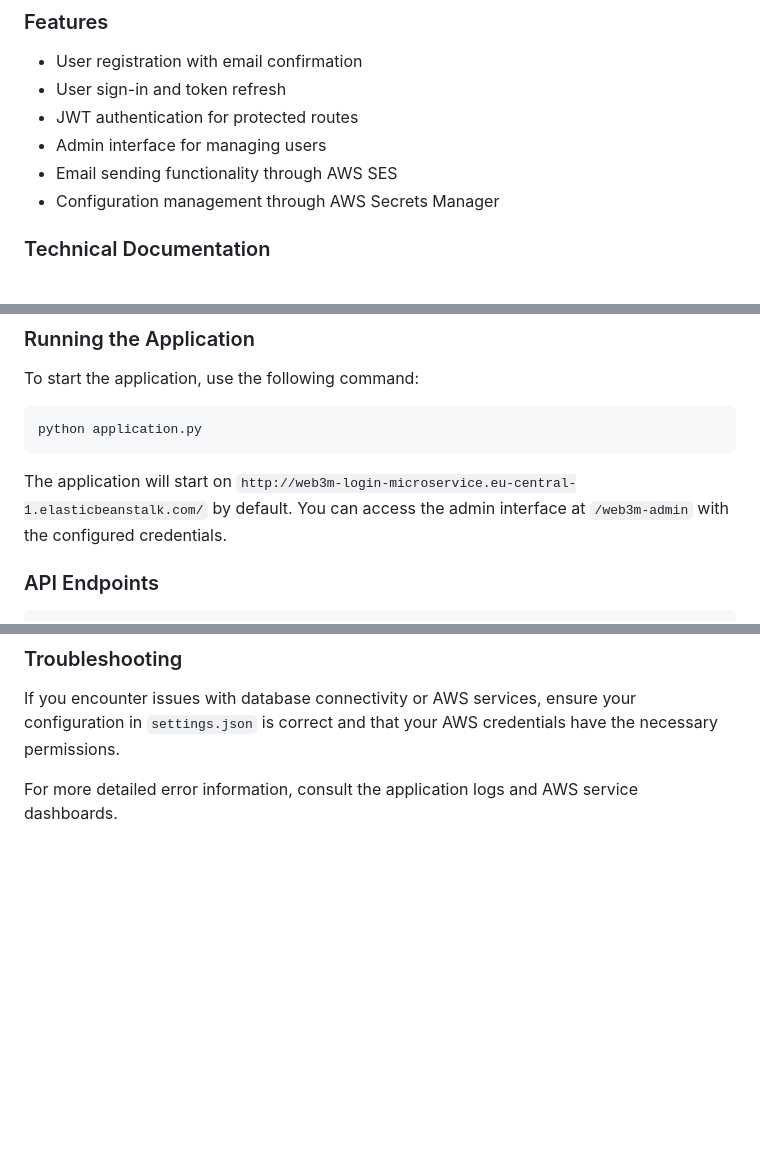
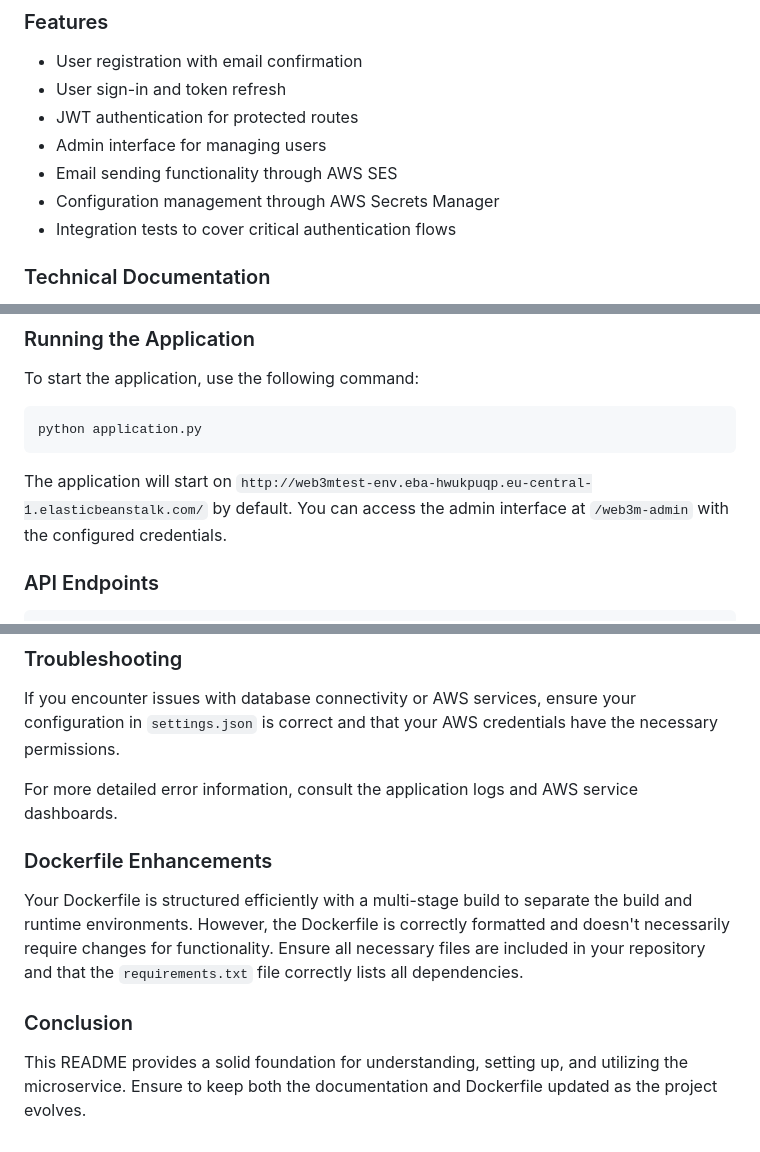
Before and after one commit to haveacar/user_login_microservice, a Markdown page: README.md, 3 parts joined by grey strips. Drawn GitHub-style; blank space fills up the shorter version.

Commit message:
update README.md/005

````diff
--- a/README.md
+++ b/README.md
@@ -11,6 +11,7 @@ This Microservice for user registration is designed to provide a backend service
 - Admin interface for managing users
 - Email sending functionality through AWS SES
 - Configuration management through AWS Secrets Manager
+- Integration tests to cover critical authentication flows
 
 ### Technical Documentation
 [http://web3mtest-env.eba-hwukpuqp.eu-central-1.elasticbeanstalk.com/](http://web3mtest-env.eba-hwukpuqp.eu-central-1.elasticbeanstalk.com/)
@@ -63,7 +64,7 @@ To start the application, use the following command:
    python application.py
    ```
 
-The application will start on `http://web3m-login-microservice.eu-central-1.elasticbeanstalk.com/` by default. You can access the admin interface at `/web3m-admin` with the configured credentials.
+The application will start on `http://web3mtest-env.eba-hwukpuqp.eu-central-1.elasticbeanstalk.com/` by default. You can access the admin interface at `/web3m-admin` with the configured credentials.
 
 ### API Endpoints
   ```
@@ -105,3 +106,11 @@ The application will start on `http://web3m-login-microservice.eu-central-1.elas
 If you encounter issues with database connectivity or AWS services, ensure your configuration in `settings.json` is correct and that your AWS credentials have the necessary permissions.
 
 For more detailed error information, consult the application logs and AWS service dashboards.
+
+### Dockerfile Enhancements
+
+Your Dockerfile is structured efficiently with a multi-stage build to separate the build and runtime environments. However, the Dockerfile is correctly formatted and doesn't necessarily require changes for functionality. Ensure all necessary files are included in your repository and that the `requirements.txt` file correctly lists all dependencies.
+
+### Conclusion
+
+This README provides a solid foundation for understanding, setting up, and utilizing the microservice. Ensure to keep both the documentation and Dockerfile updated as the project evolves.
````
